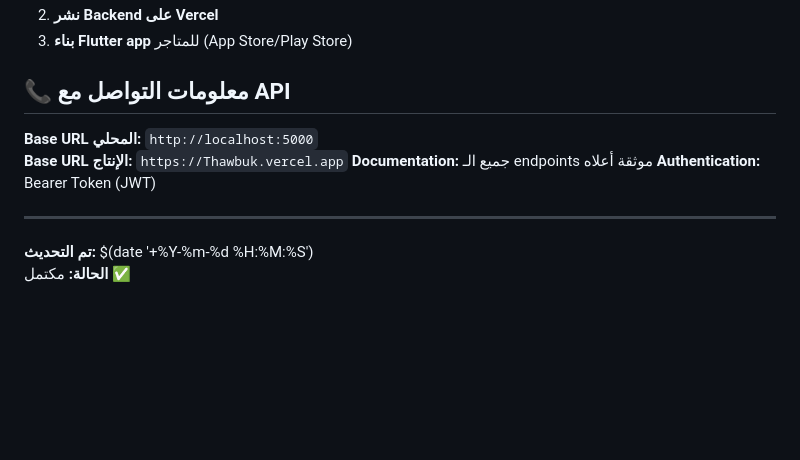
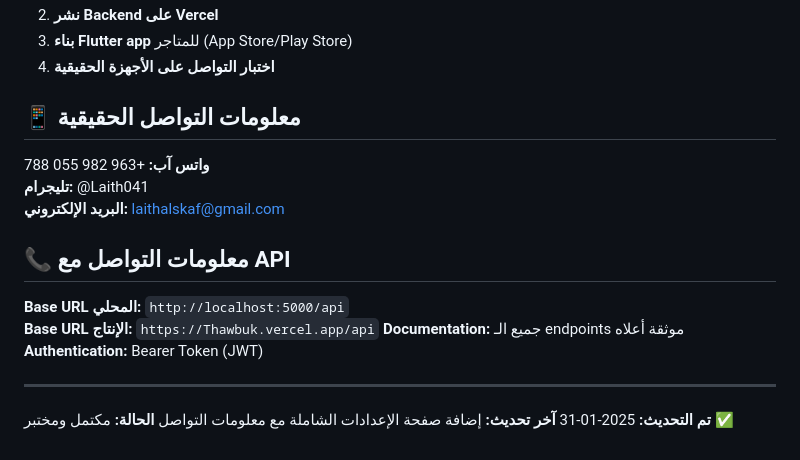
Before and after one commit to laith-alskaf/Thawbuk-store, a Markdown page: test_result.md, the part around one of its changes. Drawn GitHub-style; blank space fills up the shorter version.

```diff
--- a/test_result.md
+++ b/test_result.md
@@ -139,13 +190,21 @@ CLOUDINARY_API_SECRET=***
 2. **نشر Backend على Vercel**
 3. **بناء Flutter app** للمتاجر (App Store/Play Store)
+4. **اختبار التواصل على الأجهزة الحقيقية**
+
+## 📱 معلومات التواصل الحقيقية
+
+**واتس آب:** +963 982 055 788
+**تليجرام:** @Laith041
+**البريد الإلكتروني:** laithalskaf@gmail.com
 
 ## 📞 معلومات التواصل مع API
 
-**Base URL المحلي:** `http://localhost:5000`
-**Base URL الإنتاج:** `https://Thawbuk.vercel.app`
+**Base URL المحلي:** `http://localhost:5000/api`
+**Base URL الإنتاج:** `https://Thawbuk.vercel.app/api`
 **Documentation:** جميع الـ endpoints موثقة أعلاه
 **Authentication:** Bearer Token (JWT)
 
 ---
-**تم التحديث:** $(date '+%Y-%m-%d %H:%M:%S')
-**الحالة:** مكتمل ✅
+**تم التحديث:** 2025-01-31
+**آخر تحديث:** إضافة صفحة الإعدادات الشاملة مع معلومات التواصل
+**الحالة:** مكتمل ومختبر ✅
```
Also changed, not shown: other parts of test_result.md (+84 -33 lines).
